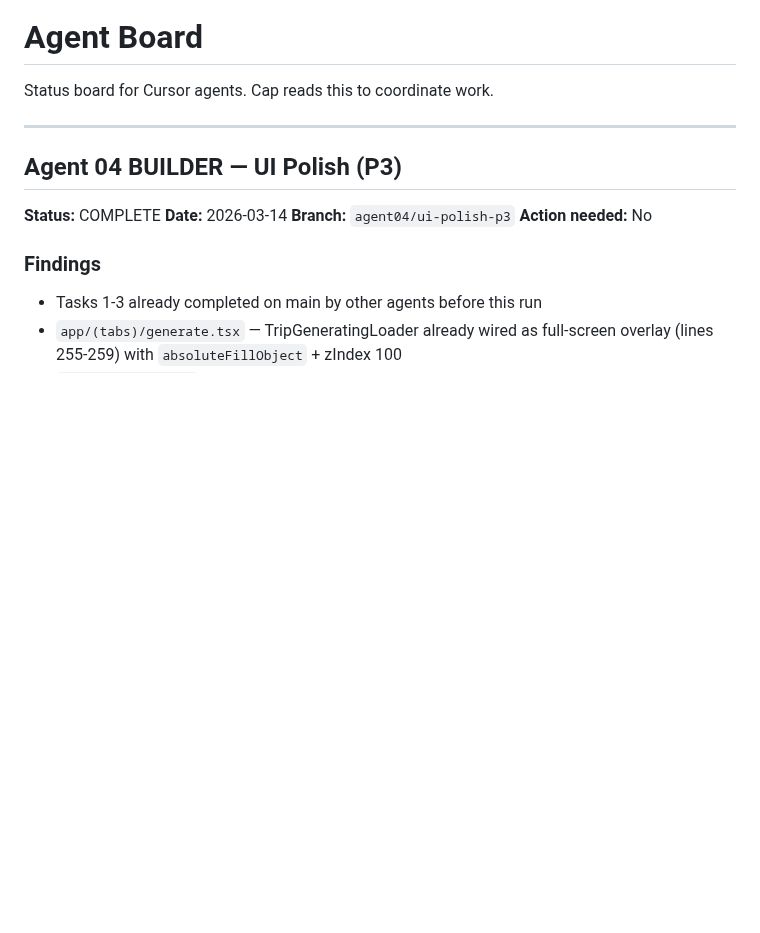
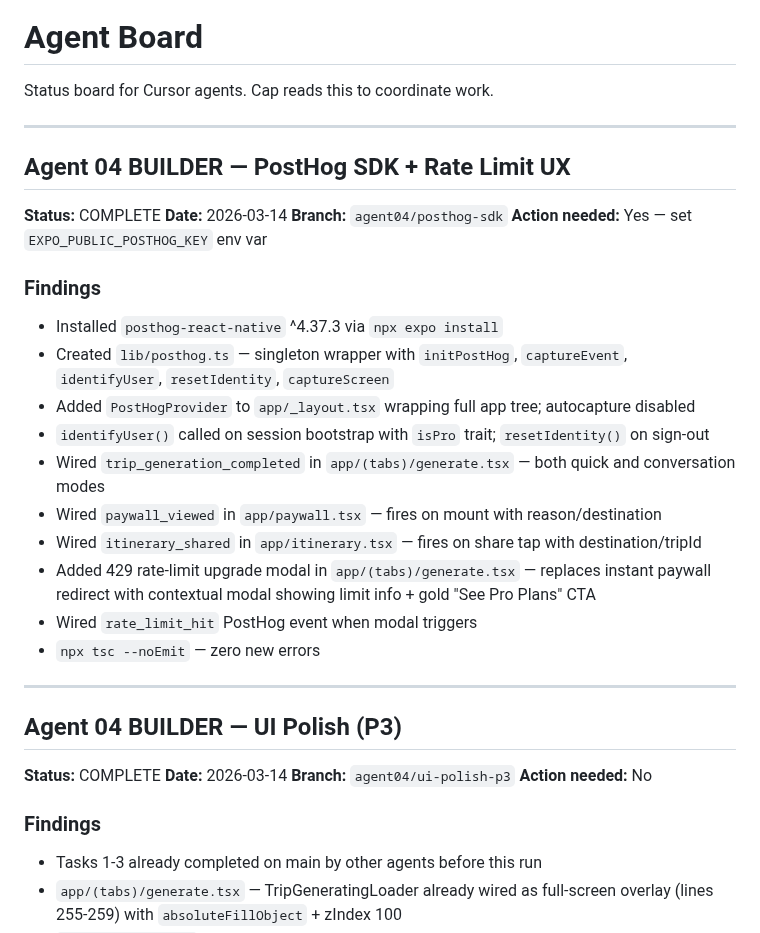
Before and after one commit to qbyars08-ui/roam-app, a Markdown page: docs/agents/AGENT_BOARD.md, the part around the change. Rendered like a GitHub page; blank space fills up the shorter version.

Commit message:
docs(agents): update AGENT_BOARD.md with PostHog SDK status
Co-authored-by: qbyars08-ui <qbyars08-ui@users.noreply.github.com>

```diff
--- a/docs/agents/AGENT_BOARD.md
+++ b/docs/agents/AGENT_BOARD.md
@@ -1,6 +1,28 @@
 # Agent Board
 
 Status board for Cursor agents. Cap reads this to coordinate work.
+
+---
+
+## Agent 04 BUILDER — PostHog SDK + Rate Limit UX
+
+**Status:** COMPLETE
+**Date:** 2026-03-14
+**Branch:** `agent04/posthog-sdk`
+**Action needed:** Yes — set `EXPO_PUBLIC_POSTHOG_KEY` env var
+
+### Findings
+
+- Installed `posthog-react-native` ^4.37.3 via `npx expo install`
+- Created `lib/posthog.ts` — singleton wrapper with `initPostHog`, `captureEvent`, `identifyUser`, `resetIdentity`, `captureScreen`
+- Added `PostHogProvider` to `app/_layout.tsx` wrapping full app tree; autocapture disabled
+- `identifyUser()` called on session bootstrap with `isPro` trait; `resetIdentity()` on sign-out
+- Wired `trip_generation_completed` in `app/(tabs)/generate.tsx` — both quick and conversation modes
+- Wired `paywall_viewed` in `app/paywall.tsx` — fires on mount with reason/destination
+- Wired `itinerary_shared` in `app/itinerary.tsx` — fires on share tap with destination/tripId
+- Added 429 rate-limit upgrade modal in `app/(tabs)/generate.tsx` — replaces instant paywall redirect with contextual modal showing limit info + gold "See Pro Plans" CTA
+- Wired `rate_limit_hit` PostHog event when modal triggers
+- `npx tsc --noEmit` — zero new errors
 
 ---
 
```
